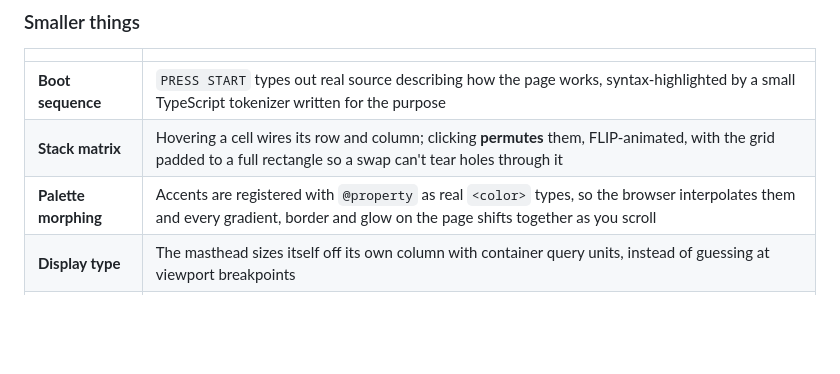
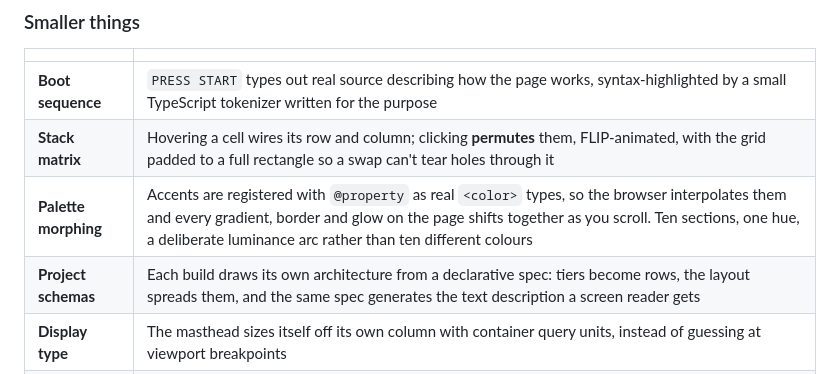
Before and after one commit to BaconKage/Personal_Portfolio, a Markdown page: README.md, the part around one of its changes. Rendered like a GitHub page; blank space fills up the shorter version.

```diff
--- a/README.md
+++ b/README.md
@@ -83,7 +94,8 @@ settles in ~1.8 s with under 1% overshoot, and runs identically at 60 Hz and 144
 |---|---|
 | **Boot sequence** | `PRESS START` types out real source describing how the page works, syntax-highlighted by a small TypeScript tokenizer written for the purpose |
 | **Stack matrix** | Hovering a cell wires its row and column; clicking **permutes** them, FLIP-animated, with the grid padded to a full rectangle so a swap can't tear holes through it |
-| **Palette morphing** | Accents are registered with `@property` as real `<color>` types, so the browser interpolates them and every gradient, border and glow on the page shifts together as you scroll |
+| **Palette morphing** | Accents are registered with `@property` as real `<color>` types, so the browser interpolates them and every gradient, border and glow on the page shifts together as you scroll. Ten sections, one hue, a deliberate luminance arc rather than ten different colours |
+| **Project schemas** | Each build draws its own architecture from a declarative spec: tiers become rows, the layout spreads them, and the same spec generates the text description a screen reader gets |
 | **Display type** | The masthead sizes itself off its own column with container query units, instead of guessing at viewport breakpoints |
 | **Builds gallery** | Vertical scroll pans a pinned horizontal track, releasing back to a normal stack when there isn't the height for it |
 | **Console** | A working shell with command parsing, history and tab-completion — everything on the page is queryable from it |
```
Also changed, not shown: other parts of README.md (+79 -6 lines).
